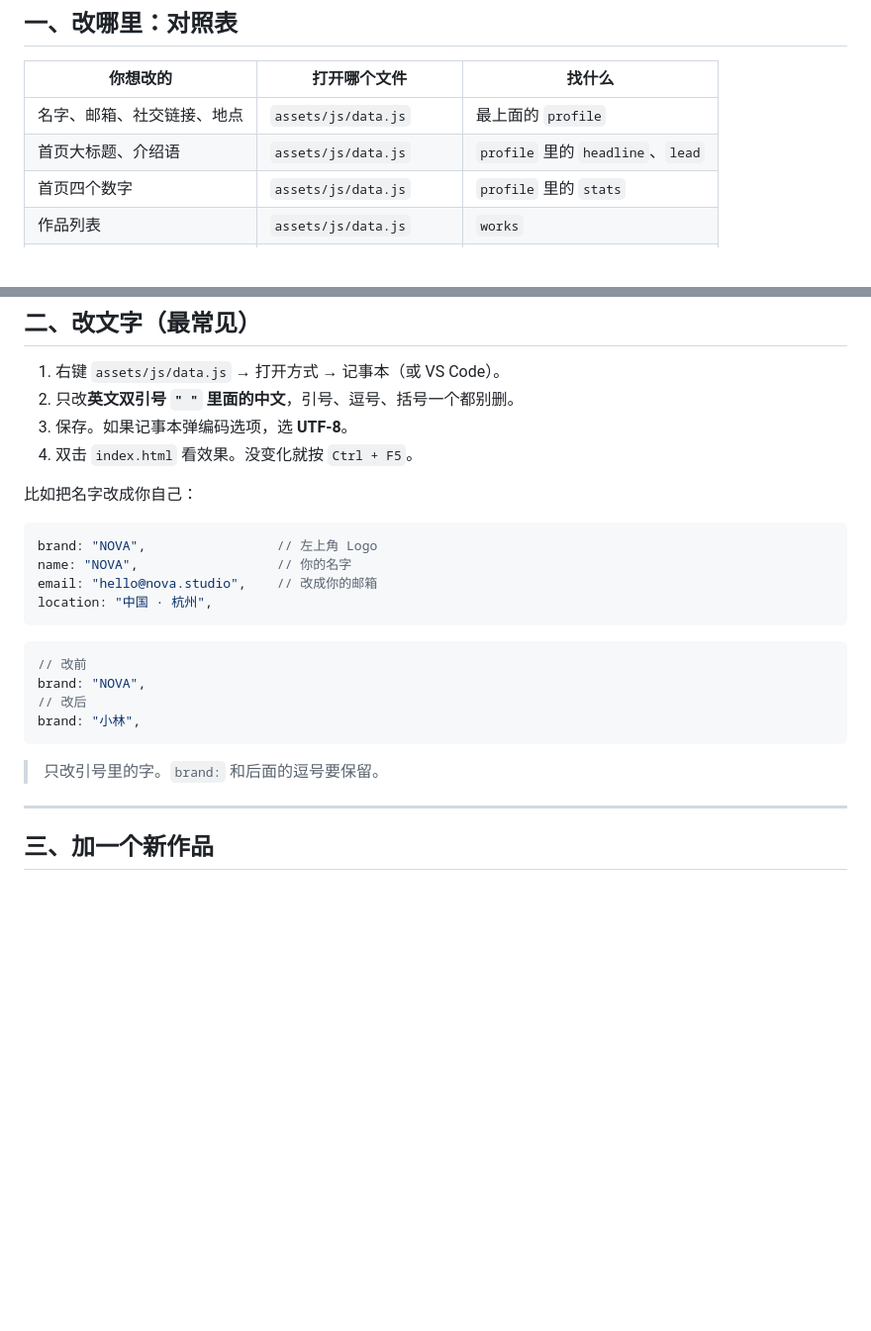
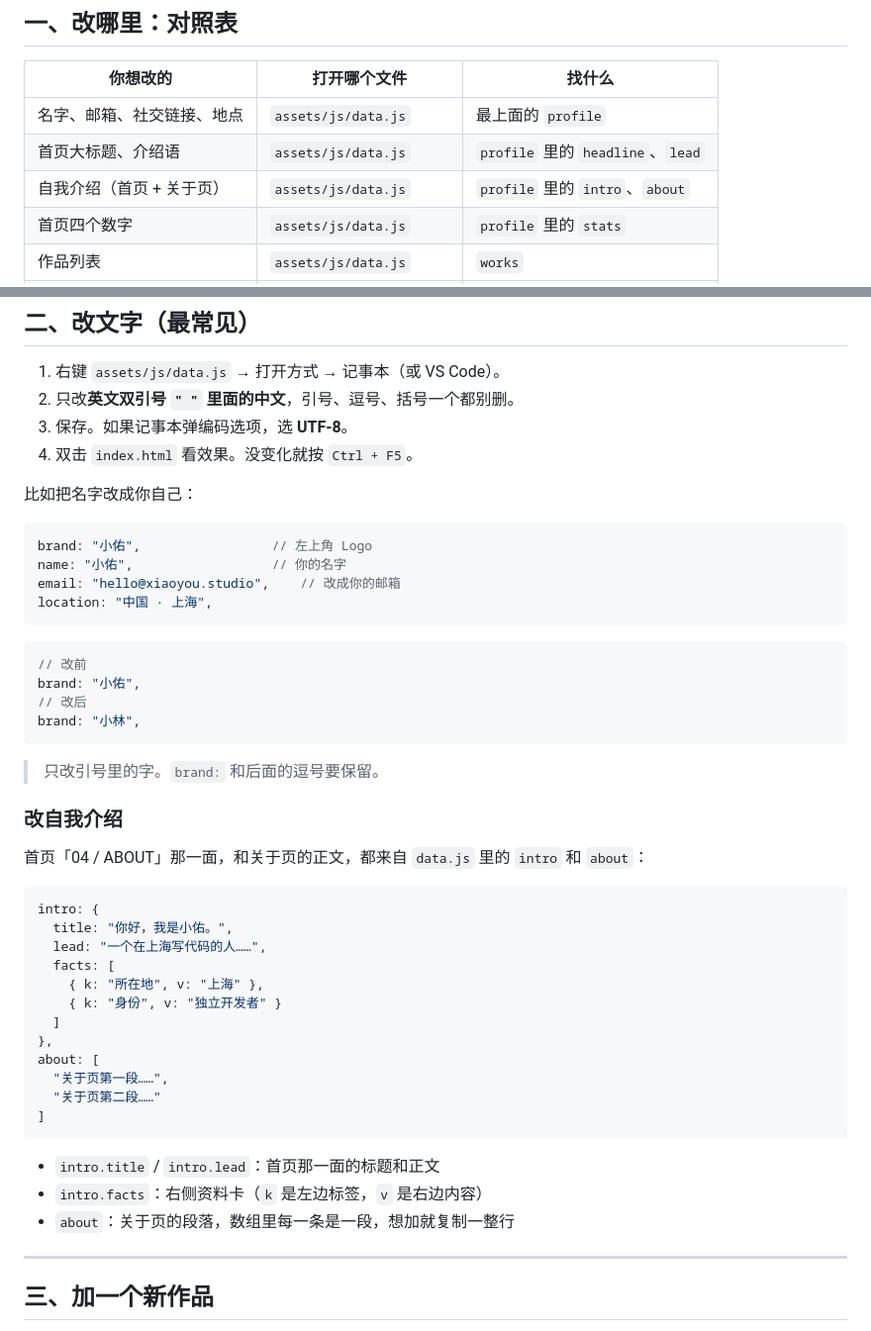
Before and after one commit to a532354181-del/a532354181-del.github.io, a Markdown page: 怎么改.md, 2 parts joined by grey strips. Shown at 99% size. Drawn GitHub-style; blank space fills up the shorter version.

Commit message:
sync: 怎么改.md

````diff
--- a/怎么改.md
+++ b/怎么改.md
@@ -16,6 +16,7 @@
 | --- | --- | --- |
 | 名字、邮箱、社交链接、地点 | `assets/js/data.js` | 最上面的 `profile` |
 | 首页大标题、介绍语 | `assets/js/data.js` | `profile` 里的 `headline`、`lead` |
+| 自我介绍（首页 + 关于页） | `assets/js/data.js` | `profile` 里的 `intro`、`about` |
 | 首页四个数字 | `assets/js/data.js` | `profile` 里的 `stats` |
 | 作品列表 | `assets/js/data.js` | `works` |
 | AI Skills | `assets/js/data.js` | `skills` |
@@ -38,20 +39,43 @@
 比如把名字改成你自己：
 
 ```js
-brand: "NOVA",                 // 左上角 Logo
-name: "NOVA",                  // 你的名字
-email: "hello@nova.studio",    // 改成你的邮箱
-location: "中国 · 杭州",
+brand: "小佑",                 // 左上角 Logo
+name: "小佑",                  // 你的名字
+email: "hello@xiaoyou.studio",    // 改成你的邮箱
+location: "中国 · 上海",
 ```
 
 ```js
 // 改前
-brand: "NOVA",
+brand: "小佑",
 // 改后
 brand: "小林",
 ```
 
 > 只改引号里的字。`brand:` 和后面的逗号要保留。
+
+### 改自我介绍
+
+首页「04 / ABOUT」那一面，和关于页的正文，都来自 `data.js` 里的 `intro` 和 `about`：
+
+```js
+intro: {
+  title: "你好，我是小佑。",
+  lead: "一个在上海写代码的人……",
+  facts: [
+    { k: "所在地", v: "上海" },
+    { k: "身份", v: "独立开发者" }
+  ]
+},
+about: [
+  "关于页第一段……",
+  "关于页第二段……"
+]
+```
+
+- `intro.title` / `intro.lead`：首页那一面的标题和正文
+- `intro.facts`：右侧资料卡（`k` 是左边标签，`v` 是右边内容）
+- `about`：关于页的段落，数组里每一条是一段，想加就复制一整行
 
 ---
 
````
